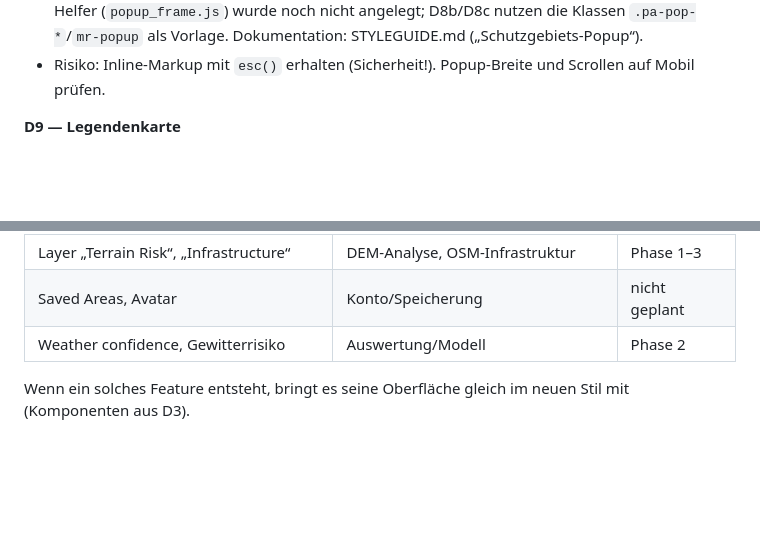
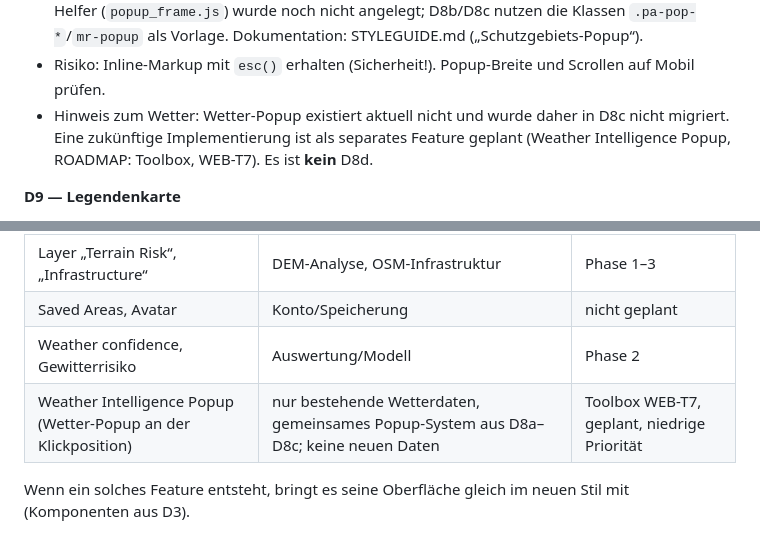
Before and after one commit to purple-lettuce/Bergbedingungen, a Markdown page: docs/design/DESIGN_MIGRATIONSPLAN.md, 2 parts joined by grey strips. Rendered like a GitHub page; blank space fills up the shorter version.

```diff
--- a/docs/design/DESIGN_MIGRATIONSPLAN.md
+++ b/docs/design/DESIGN_MIGRATIONSPLAN.md
@@ -104,6 +104,7 @@ Prinzipien: Jeder PR ist allein mergebar und rückbaubar, ändert nur einen Bere
 - D8b Umsetzung: reine Migration auf das D8a-Gerüst, keine neue Popup-Architektur. `js/avalanche_popup.js` (nur Klassen und Struktur, `esc()` überall erhalten), `js/avalanche.js` (`className: "av-popup mr-popup"` für Marker- und Flächen-Popup), `style.css`. Wiederverwendet: `.mr-popup` (Rahmen, Hell/Dunkel), `.pa-pop` + `.mr-stack` (Rhythmus), `.pa-pop-head` (Kopf mit Gefahrenstufen-Chip als Symbol, Name, Stufenname als Typzeile), Abschnitte mit `.mr-label` und Trennlinie, `.mr-kv` für die Fakten der Lawinenprobleme, `.mr-card--tight` für Problem und Hinweisbox, `.mr-text-muted`. Gefahrenstufenfarben (`.av-lv*`, `.av-chip`), Piktogramme, Rose, Höhenbereich, Texte und Links unverändert; alle festen Grautöne und Inline-Werte des Popups durch Tokens ersetzt. Eigener Popup-Helfer (`popup_frame.js`) weiterhin nicht angelegt: D8c nutzt dieselben Klassen. Dokumentation: STYLEGUIDE.md („Lawinenlage-Popup“).
 - D8a Umsetzung: nur Schutzgebiets-Popups (`js/protected_areas_popup.js`, ein Parameter und `className: "mr-popup"` in `js/protected_areas.js`, `style.css`). Kopf mit Farbfeld der Kategorie (wie Legende), Name (`h3`) und Typ (`.mr-label`); Abschnitte „Wildlife“, „Pflanzen und Lebensräume“, „Regeln“ mit `.mr-label`-Titel; Wildlife als `.mr-cluster` mit Schildern; Regeln mit Themensymbol, `.mr-badge` („Verbot“, „Eingeschränkt“, „Erlaubt“, gleiche Zuordnung und Farben wie zuvor) und farbigem Rand; alle festen Hex-Farben und die drei Inline-Styles (`margin:6px 0 4px`) entfernt. Das Popup folgt Hell und Dunkel (Tokens). Der gemeinsame Popup-Rahmen als Helfer (`popup_frame.js`) wurde noch nicht angelegt; D8b/D8c nutzen die Klassen `.pa-pop-*`/`mr-popup` als Vorlage. Dokumentation: STYLEGUIDE.md („Schutzgebiets-Popup“).
 - Risiko: Inline-Markup mit `esc()` erhalten (Sicherheit!). Popup-Breite und Scrollen auf Mobil prüfen.
+- Hinweis zum Wetter: Wetter-Popup existiert aktuell nicht und wurde daher in D8c nicht migriert. Eine zukünftige Implementierung ist als separates Feature geplant (Weather Intelligence Popup, ROADMAP: Toolbox, WEB-T7). Es ist **kein** D8d.
 
 **D9 — Legendenkarte**
 - Umfang: Kompakte Legende als eigene Karte unten rechts, speist sich aus den vorhandenen Legenden-Modulen (`*_legend.js`), zeigt nur aktive Layer. Im Layer-Panel bleibt die ausführliche Variante.
@@ -140,6 +141,7 @@ Diese Mockup-Elemente brauchen zuerst Funktionen und Daten. Bis dahin werden sie
 | Layer „Terrain Risk“, „Infrastructure“ | DEM-Analyse, OSM-Infrastruktur | Phase 1–3 |
 | Saved Areas, Avatar | Konto/Speicherung | nicht geplant |
 | Weather confidence, Gewitterrisiko | Auswertung/Modell | Phase 2 |
+| Weather Intelligence Popup (Wetter-Popup an der Klickposition) | nur bestehende Wetterdaten, gemeinsames Popup-System aus D8a–D8c; keine neuen Daten | Toolbox WEB-T7, geplant, niedrige Priorität |
 
 Wenn ein solches Feature entsteht, bringt es seine Oberfläche gleich im neuen Stil mit (Komponenten aus D3).
 
```
Also changed, not shown: docs/ROADMAP.md (+35 -1 lines).
